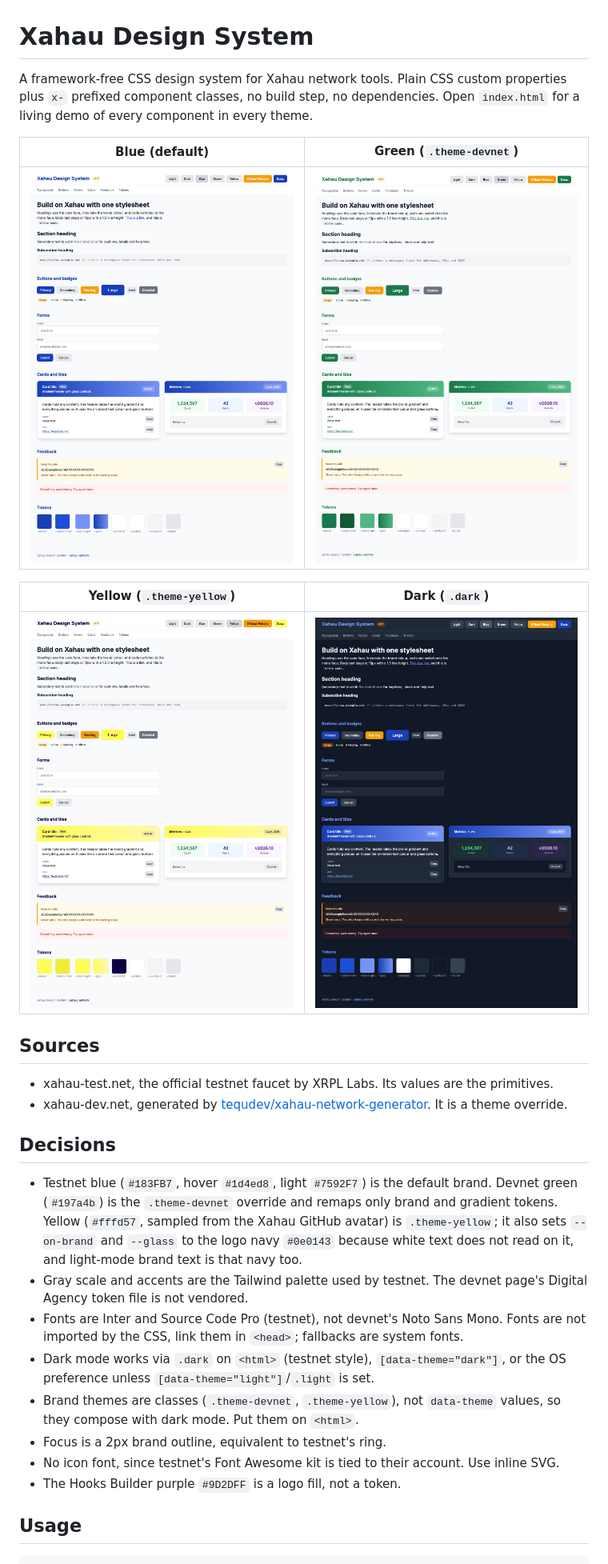
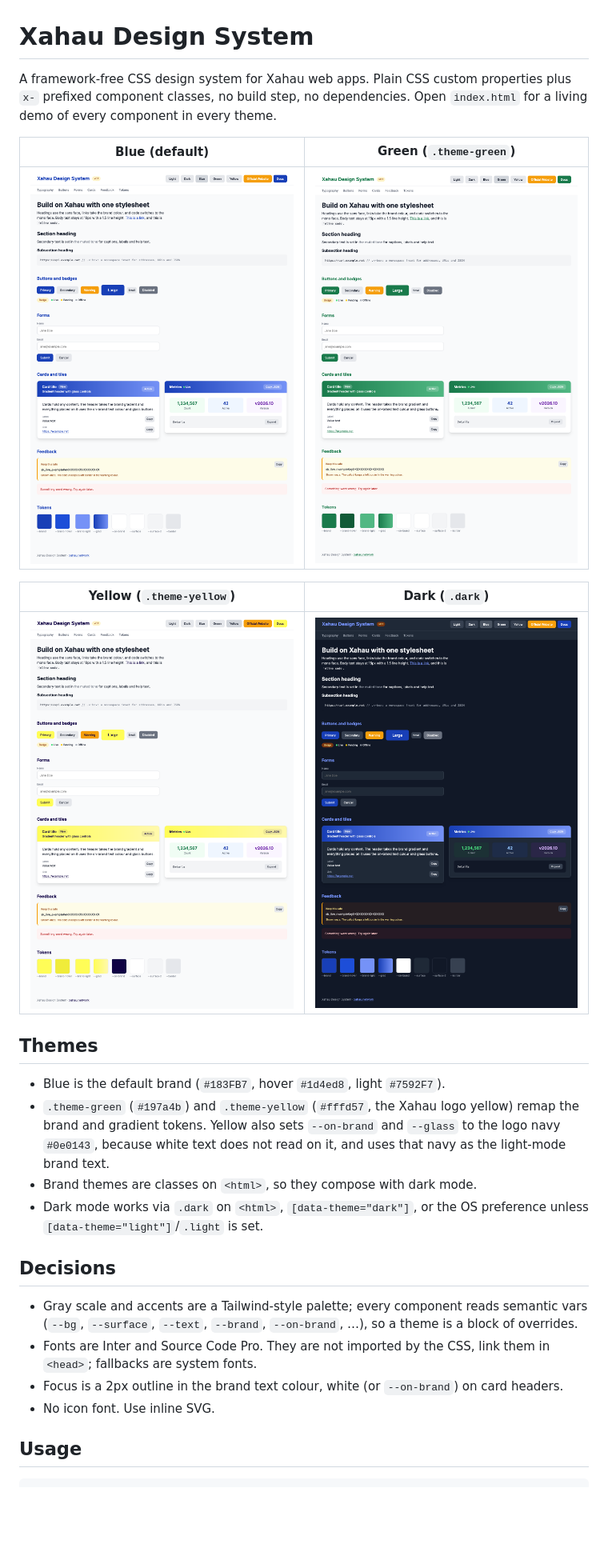
Before and after one commit to tequdev/xahau-design-system, a Markdown page: README.md, the part around the change printed below. Shown: that part at 80% size. GitHub-like rendering; pictures changed too: docs/blue.png, docs/dark.png, docs/green.png; blank space fills up the shorter version.

Commit message:
Make themes and components network-agnostic: theme-green, x-row, generic demo copy

```diff
--- a/README.md
+++ b/README.md
@@ -1,8 +1,8 @@
 # Xahau Design System
 
-A framework-free CSS design system for Xahau network tools. Plain CSS custom properties plus `x-` prefixed component classes, no build step, no dependencies. Open `index.html` for a living demo of every component in every theme.
+A framework-free CSS design system for Xahau web apps. Plain CSS custom properties plus `x-` prefixed component classes, no build step, no dependencies. Open `index.html` for a living demo of every component in every theme.
 
-| Blue (default)               | Green (`.theme-devnet`)        |
+| Blue (default)               | Green (`.theme-green`)         |
 | ---------------------------- | ------------------------------ |
 | ![Blue theme](docs/blue.png) | ![Green theme](docs/green.png) |
 
@@ -10,21 +10,19 @@ A framework-free CSS design system for Xahau network tools. Plain CSS custom pro
 | -------------------------------- | ---------------------------- |
 | ![Yellow theme](docs/yellow.png) | ![Dark theme](docs/dark.png) |
 
-## Sources
+## Themes
 
-- xahau-test.net, the official testnet faucet by XRPL Labs. Its values are the primitives.
-- xahau-dev.net, generated by [tequdev/xahau-network-generator](https://github.com/tequdev/xahau-network-generator). It is a theme override.
+- Blue is the default brand (`#183FB7`, hover `#1d4ed8`, light `#7592F7`).
+- `.theme-green` (`#197a4b`) and `.theme-yellow` (`#fffd57`, the Xahau logo yellow) remap the brand and gradient tokens. Yellow also sets `--on-brand` and `--glass` to the logo navy `#0e0143`, because white text does not read on it, and uses that navy as the light-mode brand text.
+- Brand themes are classes on `<html>`, so they compose with dark mode.
+- Dark mode works via `.dark` on `<html>`, `[data-theme="dark"]`, or the OS preference unless `[data-theme="light"]`/`.light` is set.
 
 ## Decisions
 
-- Testnet blue (`#183FB7`, hover `#1d4ed8`, light `#7592F7`) is the default brand. Devnet green (`#197a4b`) is the `.theme-devnet` override and remaps only brand and gradient tokens. Yellow (`#fffd57`, sampled from the Xahau GitHub avatar) is `.theme-yellow`; it also sets `--on-brand` and `--glass` to the logo navy `#0e0143` because white text does not read on it, and light-mode brand text is that navy too.
-- Gray scale and accents are the Tailwind palette used by testnet. The devnet page's Digital Agency token file is not vendored.
-- Fonts are Inter and Source Code Pro (testnet), not devnet's Noto Sans Mono. Fonts are not imported by the CSS, link them in `<head>`; fallbacks are system fonts.
-- Dark mode works via `.dark` on `<html>` (testnet style), `[data-theme="dark"]`, or the OS preference unless `[data-theme="light"]`/`.light` is set.
-- Brand themes are classes (`.theme-devnet`, `.theme-yellow`), not `data-theme` values, so they compose with dark mode. Put them on `<html>`.
-- Focus is a 2px brand outline, equivalent to testnet's ring.
-- No icon font, since testnet's Font Awesome kit is tied to their account. Use inline SVG.
-- The Hooks Builder purple `#9D2DFF` is a logo fill, not a token.
+- Gray scale and accents are a Tailwind-style palette; every component reads semantic vars (`--bg`, `--surface`, `--text`, `--brand`, `--on-brand`, …), so a theme is a block of overrides.
+- Fonts are Inter and Source Code Pro. They are not imported by the CSS, link them in `<head>`; fallbacks are system fonts.
+- Focus is a 2px outline in the brand text colour, white (or `--on-brand`) on card headers.
+- No icon font. Use inline SVG.
 
 ## Usage
 
```
Also changed, not shown: other parts of README.md (+2 -2 lines), 3 other files.
